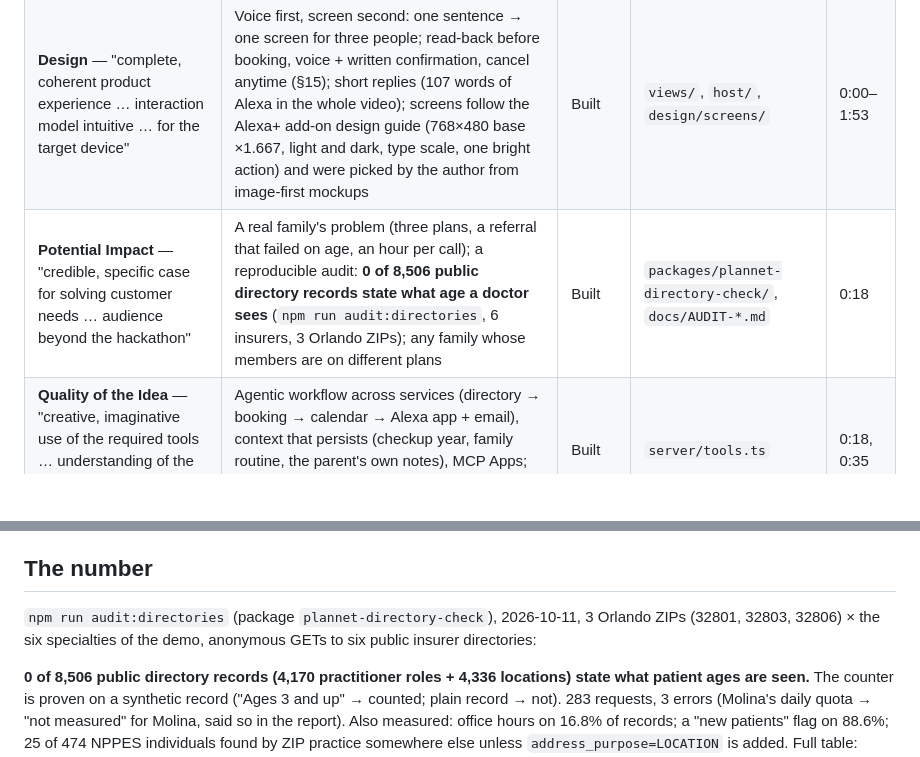
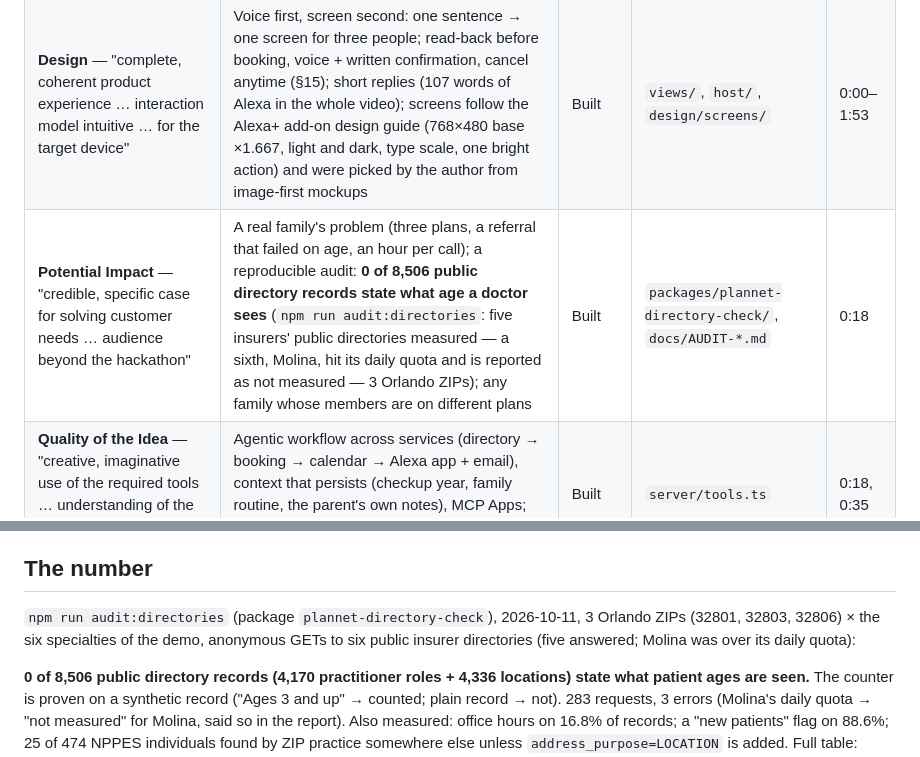
Before and after one commit to NadyKor15/innetwork, a Markdown page: README.md, 2 parts joined by grey strips. Drawn GitHub-style; blank space fills up the shorter version.

Commit message:
README: five directories measured, Molina not measured (quota)

```diff
--- a/README.md
+++ b/README.md
@@ -12,7 +12,7 @@ An Alexa+ add-on: a self-hosted **MCP server (spec 2025-11-25, Streamable HTTP;
 |---|---|---|---|---|
 | **Tech Implementation** — "How well is the project built, and how effectively does it use the required tech?" | MCP 2025-11-25 + 2026-07-28 on one endpoint through the SDK's own era routing; 9 tools, 6 MCP Apps views; deterministic network gate (no model) with 13 refusals, each guarded by a test and a mutation check (16/16 killed); live FHIR Plan-Net query for the network step; state across sessions and restarts; independent Inspector CLI check on both eras | Built | `server/`, `src/core/`, `src/directory/`, `verify/`, `docs/inspector-2026-10-11/` | 0:00, 1:53 |
 | **Design** — "complete, coherent product experience … interaction model intuitive … for the target device" | Voice first, screen second: one sentence → one screen for three people; read-back before booking, voice + written confirmation, cancel anytime (§15); short replies (107 words of Alexa in the whole video); screens follow the Alexa+ add-on design guide (768×480 base ×1.667, light and dark, type scale, one bright action) and were picked by the author from image-first mockups | Built | `views/`, `host/`, `design/screens/` | 0:00–1:53 |
-| **Potential Impact** — "credible, specific case for solving customer needs … audience beyond the hackathon" | A real family's problem (three plans, a referral that failed on age, an hour per call); a reproducible audit: **0 of 8,506 public directory records state what age a doctor sees** (`npm run audit:directories`, 6 insurers, 3 Orlando ZIPs); any family whose members are on different plans | Built | `packages/plannet-directory-check/`, `docs/AUDIT-*.md` | 0:18 |
+| **Potential Impact** — "credible, specific case for solving customer needs … audience beyond the hackathon" | A real family's problem (three plans, a referral that failed on age, an hour per call); a reproducible audit: **0 of 8,506 public directory records state what age a doctor sees** (`npm run audit:directories`: five insurers' public directories measured — a sixth, Molina, hit its daily quota and is reported as not measured — 3 Orlando ZIPs); any family whose members are on different plans | Built | `packages/plannet-directory-check/`, `docs/AUDIT-*.md` | 0:18 |
 | **Quality of the Idea** — "creative, imaginative use of the required tools … understanding of the developer ecosystem and the end-user needs" | Agentic workflow across services (directory → booking → calendar → Alexa app + email), context that persists (checkup year, family routine, the parent's own notes), MCP Apps; why native Alexa+ doesn't do this today (see below) | Built | `server/tools.ts` | 0:18, 0:35 |
 
 | Submission rule | Status | Where |
@@ -69,7 +69,7 @@ Office age policies ("doesn't see children under 3") are not in any directory. I
 The parent is the user. A child appears as a relative label ("Youngest") and a plan label ("Plan C"). The age band the parent says ("under two") is used for that one search and never stored; verify scans every household file for age, name, date-of-birth and program-type keys. Policy §4 vs §13 for a parent-directed health navigator is unclear — we minimized, simulated, and filed a clarification request (`docs/FEATURE-REQUESTS.md` FR3). We do not claim policy compliance; the design follows the policy and is simulated.
 
 ## The number
-`npm run audit:directories` (package `plannet-directory-check`), 2026-10-11, 3 Orlando ZIPs (32801, 32803, 32806) × the six specialties of the demo, anonymous GETs to six public insurer directories:
+`npm run audit:directories` (package `plannet-directory-check`), 2026-10-11, 3 Orlando ZIPs (32801, 32803, 32806) × the six specialties of the demo, anonymous GETs to six public insurer directories (five answered; Molina was over its daily quota):
 
 **0 of 8,506 public directory records (4,170 practitioner roles + 4,336 locations) state what patient ages are seen.** The counter is proven on a synthetic record ("Ages 3 and up" → counted; plain record → not). 283 requests, 3 errors (Molina's daily quota → "not measured" for Molina, said so in the report). Also measured: office hours on 16.8% of records; a "new patients" flag on 88.6%; 25 of 474 NPPES individuals found by ZIP practice somewhere else unless `address_purpose=LOCATION` is added. Full table: `docs/AUDIT-2026-10-11.md`.
 
```
